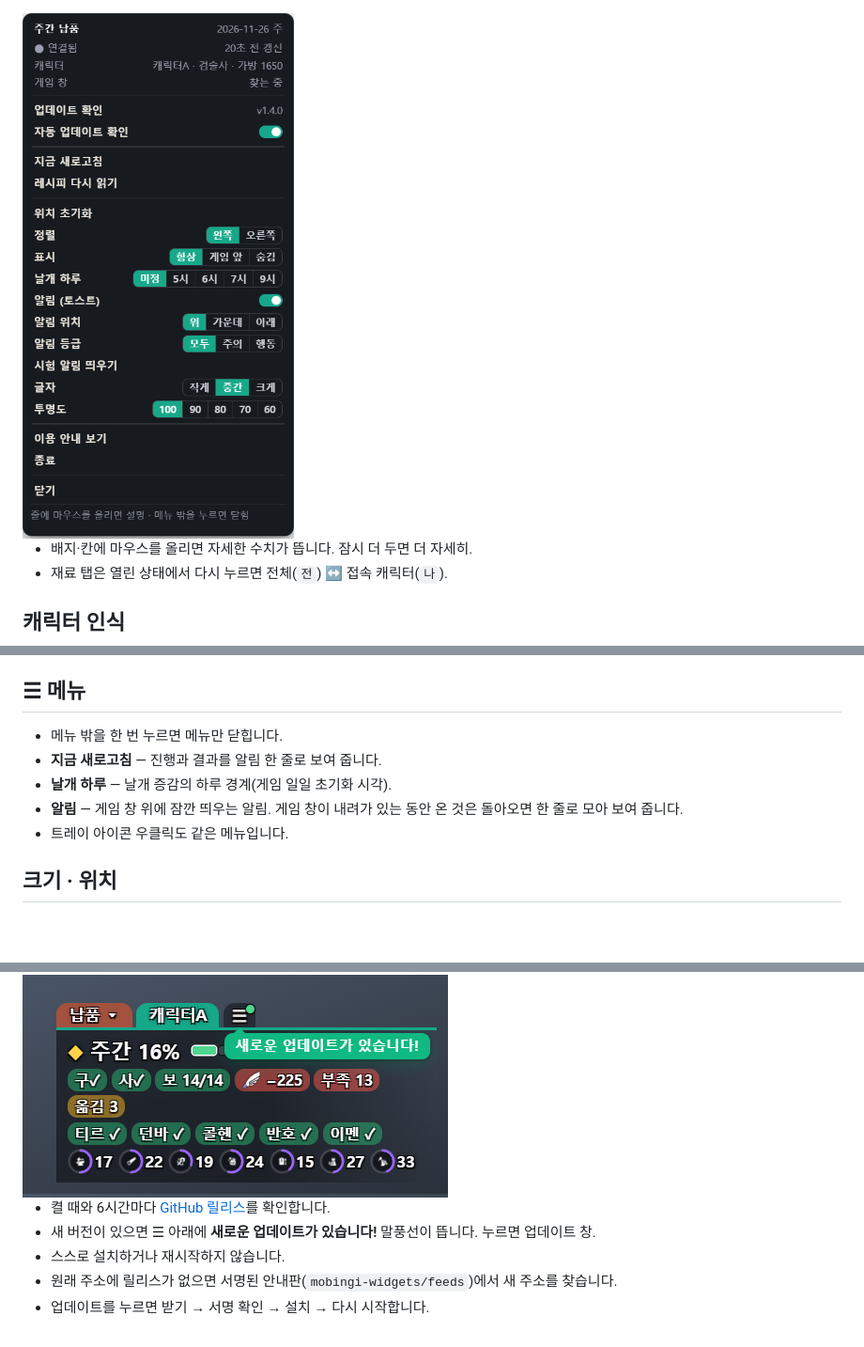
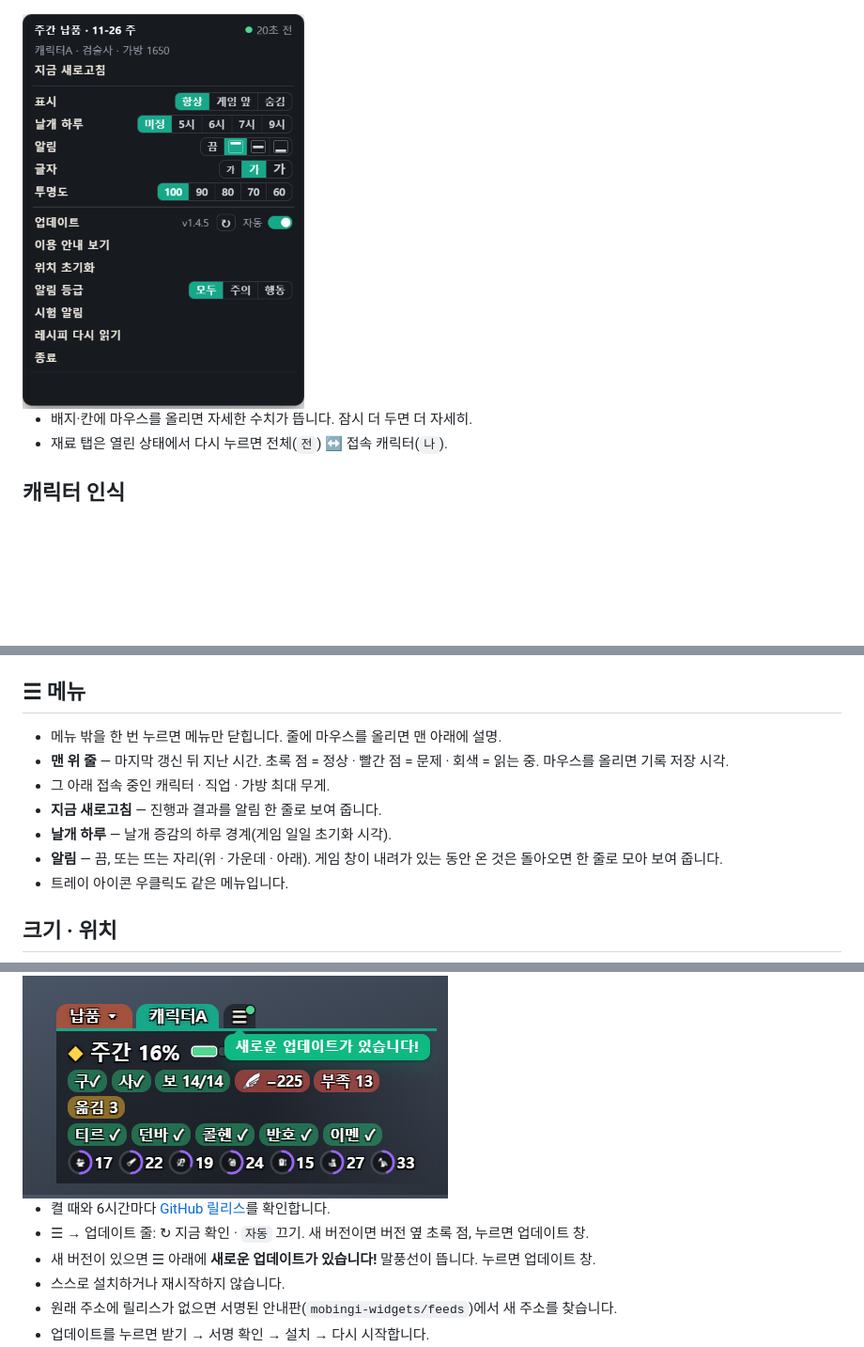
Before and after one commit to mobingi-widgets/scroll-widget, a Markdown page: README.md, 3 parts joined by grey strips. Shown at 94% size. GitHub-like rendering; pictures changed too: docs/img/menu.png; blank space fills up the shorter version.

```diff
--- a/README.md
+++ b/README.md
@@ -68,10 +68,12 @@
 
 ## ☰ 메뉴
 
-- 메뉴 밖을 한 번 누르면 메뉴만 닫힙니다.
+- 메뉴 밖을 한 번 누르면 메뉴만 닫힙니다. 줄에 마우스를 올리면 맨 아래에 설명.
+- **맨 위 줄** — 마지막 갱신 뒤 지난 시간. 초록 점 = 정상 · 빨간 점 = 문제 · 회색 = 읽는 중. 마우스를 올리면 기록 저장 시각.
+- 그 아래 접속 중인 캐릭터 · 직업 · 가방 최대 무게.
 - **지금 새로고침** — 진행과 결과를 알림 한 줄로 보여 줍니다.
 - **날개 하루** — 날개 증감의 하루 경계(게임 일일 초기화 시각).
-- **알림** — 게임 창 위에 잠깐 띄우는 알림. 게임 창이 내려가 있는 동안 온 것은 돌아오면 한 줄로 모아 보여 줍니다.
+- **알림** — 끔, 또는 뜨는 자리(위 · 가운데 · 아래). 게임 창이 내려가 있는 동안 온 것은 돌아오면 한 줄로 모아 보여 줍니다.
 - 트레이 아이콘 우클릭도 같은 메뉴입니다.
 
 ## 크기 · 위치
@@ -128,6 +130,7 @@ python widget.py undo                # 마지막 손 보정 되돌리기
 <img src="docs/img/update-bubble.png" width="453" alt="새로운 업데이트가 있습니다! 말풍선">
 
 - 켤 때와 6시간마다 [GitHub 릴리스](https://github.com/mobingi-widgets/scroll-widget/releases)를 확인합니다.
+- ☰ → 업데이트 줄: ↻ 지금 확인 · `자동` 끄기. 새 버전이면 버전 옆 초록 점, 누르면 업데이트 창.
 - 새 버전이 있으면 ☰ 아래에 **새로운 업데이트가 있습니다!** 말풍선이 뜹니다. 누르면 업데이트 창.
 - 스스로 설치하거나 재시작하지 않습니다.
 - 원래 주소에 릴리스가 없으면 서명된 안내판(`mobingi-widgets/feeds`)에서 새 주소를 찾습니다.
```
Also changed, not shown: other parts of README.md (+1 -1 lines), CHANGELOG.md (+7 -0 lines), 6 other files.
